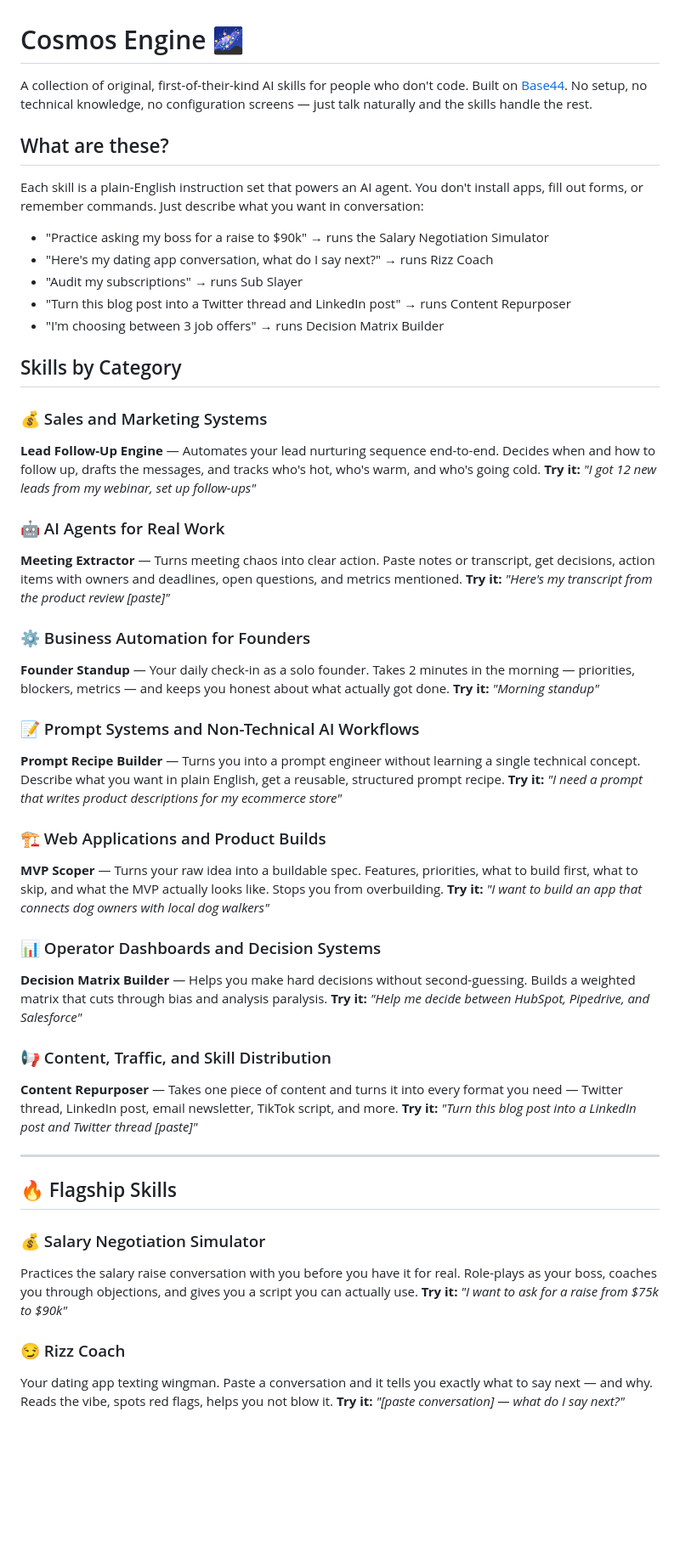
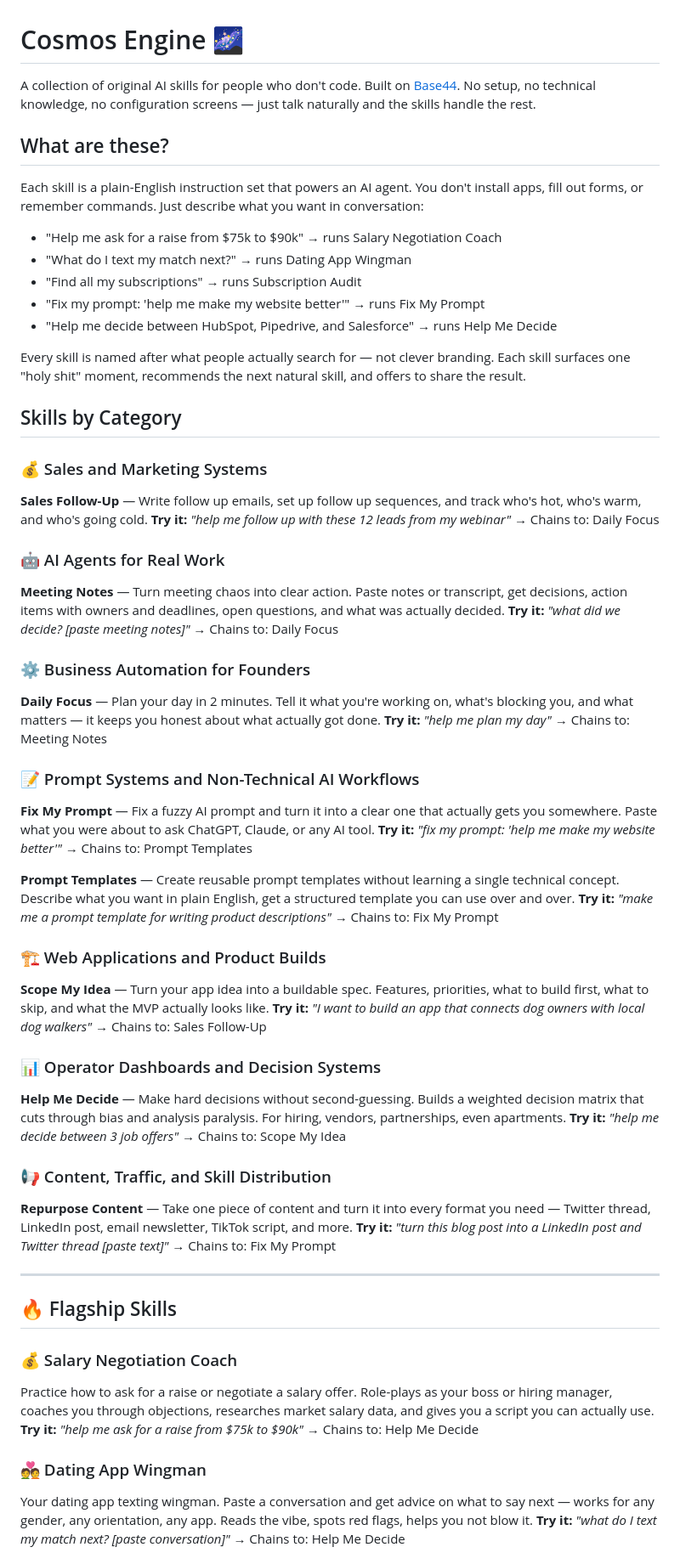
Before and after one commit to cgdaniels23/Cosmos-Engine, a Markdown page: README.md, the part around one of its changes. Shown at 85% size. Rendered like a GitHub page; blank space fills up the shorter version.

Commit message:
Update README with renamed skills, search-optimized names, cross-skill chains, and skill chain map

```diff
--- a/README.md
+++ b/README.md
@@ -1,56 +1,71 @@
 # Cosmos Engine 🌌
 
-A collection of original, first-of-their-kind AI skills for people who don't code. Built on [Base44](https://base44.com). No setup, no technical knowledge, no configuration screens — just talk naturally and the skills handle the rest.
+A collection of original AI skills for people who don't code. Built on [Base44](https://base44.com). No setup, no technical knowledge, no configuration screens — just talk naturally and the skills handle the rest.
 
 ## What are these?
 
 Each skill is a plain-English instruction set that powers an AI agent. You don't install apps, fill out forms, or remember commands. Just describe what you want in conversation:
 
-- "Practice asking my boss for a raise to $90k" → runs the Salary Negotiation Simulator
-- "Here's my dating app conversation, what do I say next?" → runs Rizz Coach
-- "Audit my subscriptions" → runs Sub Slayer
-- "Turn this blog post into a Twitter thread and LinkedIn post" → runs Content Repurposer
-- "I'm choosing between 3 job offers" → runs Decision Matrix Builder
+- "Help me ask for a raise from $75k to $90k" → runs Salary Negotiation Coach
+- "What do I text my match next?" → runs Dating App Wingman
+- "Find all my subscriptions" → runs Subscription Audit
+- "Fix my prompt: 'help me make my website better'" → runs Fix My Prompt
+- "Help me decide between HubSpot, Pipedrive, and Salesforce" → runs Help Me Decide
+
+Every skill is named after what people actually search for — not clever branding. Each skill surfaces one "holy shit" moment, recommends the next natural skill, and offers to share the result.
 
 ## Skills by Category
 
 ### 💰 Sales and Marketing Systems
-**Lead Follow-Up Engine** — Automates your lead nurturing sequence end-to-end. Decides when and how to follow up, drafts the messages, and tracks who's hot, who's warm, and who's going cold.
-**Try it:** _"I got 12 new leads from my webinar, set up follow-ups"_
+**Sales Follow-Up** — Write follow up emails, set up follow up sequences, and track who's hot, who's warm, and who's going cold.
+**Try it:** _"help me follow up with these 12 leads from my webinar"_
+→ Chains to: Daily Focus
 
 ### 🤖 AI Agents for Real Work
-**Meeting Extractor** — Turns meeting chaos into clear action. Paste notes or transcript, get decisions, action items with owners and deadlines, open questions, and metrics mentioned.
-**Try it:** _"Here's my transcript from the product review [paste]"_
+**Meeting Notes** — Turn meeting chaos into clear action. Paste notes or transcript, get decisions, action items with owners and deadlines, open questions, and what was actually decided.
+**Try it:** _"what did we decide? [paste meeting notes]"_
+→ Chains to: Daily Focus
 
 ### ⚙️ Business Automation for Founders
-**Founder Standup** — Your daily check-in as a solo founder. Takes 2 minutes in the morning — priorities, blockers, metrics — and keeps you honest about what actually got done.
-**Try it:** _"Morning standup"_
+**Daily Focus** — Plan your day in 2 minutes. Tell it what you're working on, what's blocking you, and what matters — it keeps you honest about what actually got done.
+**Try it:** _"help me plan my day"_
+→ Chains to: Meeting Notes
 
 ### 📝 Prompt Systems and Non-Technical AI Workflows
-**Prompt Recipe Builder** — Turns you into a prompt engineer without learning a single technical concept. Describe what you want in plain English, get a reusable, structured prompt recipe.
-**Try it:** _"I need a prompt that writes product descriptions for my ecommerce store"_
+**Fix My Prompt** — Fix a fuzzy AI prompt and turn it into a clear one that actually gets you somewhere. Paste what you were about to ask ChatGPT, Claude, or any AI tool.
+**Try it:** _"fix my prompt: 'help me make my website better'"_
+→ Chains to: Prompt Templates
+
+**Prompt Templates** — Create reusable prompt templates without learning a single technical concept. Describe what you want in plain English, get a structured template you can use over and over.
+**Try it:** _"make me a prompt template for writing product descriptions"_
+→ Chains to: Fix My Prompt
 
 ### 🏗️ Web Applications and Product Builds
-**MVP Scoper** — Turns your raw idea into a buildable spec. Features, priorities, what to build first, what to skip, and what the MVP actually looks like. Stops you from overbuilding.
+**Scope My Idea** — Turn your app idea into a buildable spec. Features, priorities, what to build first, what to skip, and what the MVP actually looks like.
 **Try it:** _"I want to build an app that connects dog owners with local dog walkers"_
+→ Chains to: Sales Follow-Up
 
 ### 📊 Operator Dashboards and Decision Systems
-**Decision Matrix Builder** — Helps you make hard decisions without second-guessing. Builds a weighted matrix that cuts through bias and analysis paralysis.
-**Try it:** _"Help me decide between HubSpot, Pipedrive, and Salesforce"_
+**Help Me Decide** — Make hard decisions without second-guessing. Builds a weighted decision matrix that cuts through bias and analysis paralysis. For hiring, vendors, partnerships, even apartments.
+**Try it:** _"help me decide between 3 job offers"_
+→ Chains to: Scope My Idea
 
 ### 📢 Content, Traffic, and Skill Distribution
-**Content Repurposer** — Takes one piece of content and turns it into every format you need — Twitter thread, LinkedIn post, email newsletter, TikTok script, and more.
-**Try it:** _"Turn this blog post into a LinkedIn post and Twitter thread [paste]"_
+**Repurpose Content** — Take one piece of content and turn it into every format you need — Twitter thread, LinkedIn post, email newsletter, TikTok script, and more.
+**Try it:** _"turn this blog post into a LinkedIn post and Twitter thread [paste text]"_
+→ Chains to: Fix My Prompt
 
 ---
 
 ## 🔥 Flagship Skills
 
-### 💰 Salary Negotiation Simulator
-Practices the salary raise conversation with you before you have it for real. Role-plays as your boss, coaches you through objections, and gives you a script you can actually use.
-**Try it:** _"I want to ask for a raise from $75k to $90k"_
+### 💰 Salary Negotiation Coach
+Practice how to ask for a raise or negotiate a salary offer. Role-plays as your boss or hiring manager, coaches you through objections, researches market salary data, and gives you a script you can actually use.
+**Try it:** _"help me ask for a raise from $75k to $90k"_
+→ Chains to: Help Me Decide
 
-### 😏 Rizz Coach
-Your dating app texting wingman. Paste a conversation and it tells you exactly what to say next — and why. Reads the vibe, spots red flags, helps you not blow it.
-**Try it:** _"[paste conversation] — what do I say next?"_
+### 💑 Dating App Wingman
+Your dating app texting wingman. Paste a conversation and get advice on what to say next — works for any gender, any orientation, any app. Reads the vibe, spots red flags, helps you not blow it.
+**Try it:** _"what do I text my match next? [paste conversation]"_
+→ Chains to: Help Me Decide
 
```
Also changed, not shown: other parts of README.md (+41 -22 lines).
